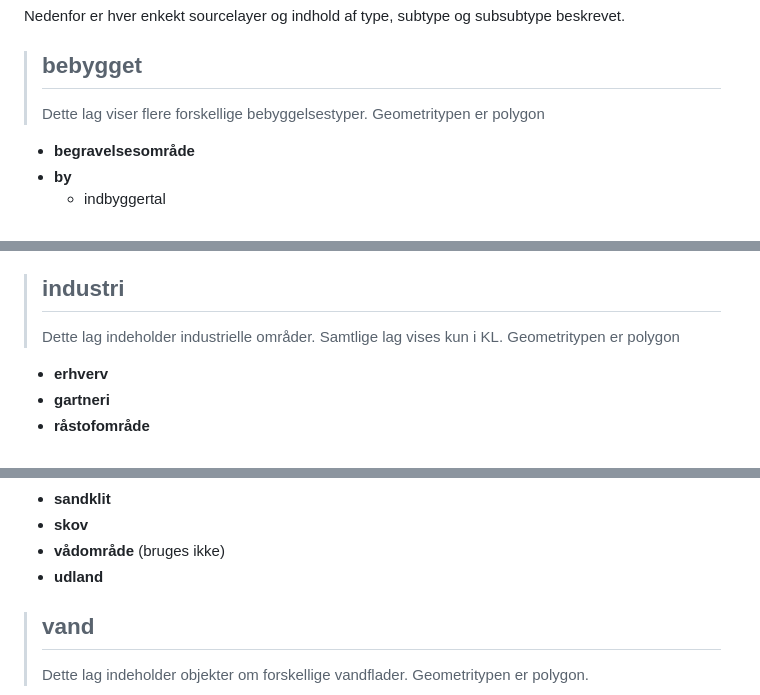
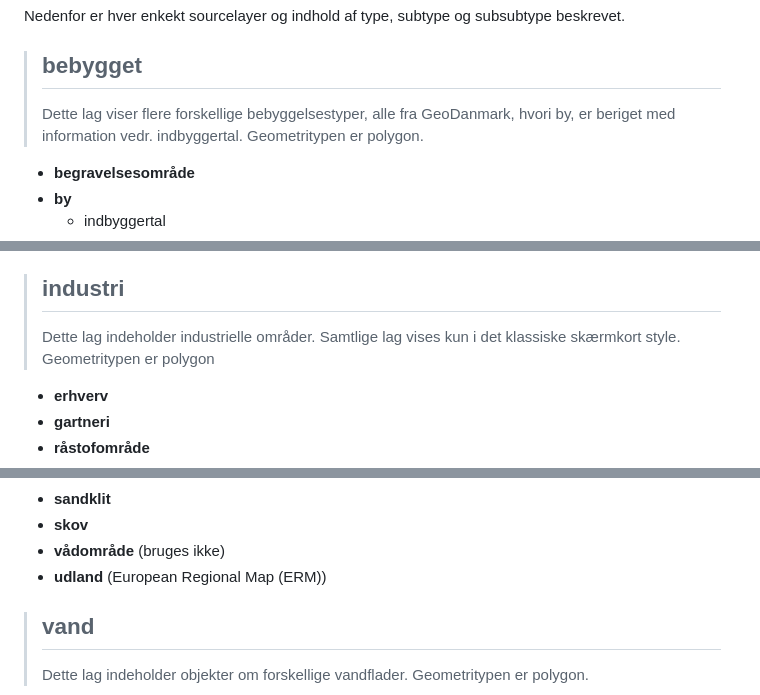
Before and after one commit to SDFIdk/vector_tiles_frontend, a Markdown page: docs/tutorials/vejledning.md, 3 parts joined by grey strips. GitHub-like rendering.

```diff
--- a/docs/tutorials/vejledning.md
+++ b/docs/tutorials/vejledning.md
@@ -51,7 +51,7 @@ Nedenfor er hver enkekt sourcelayer og indhold af type, subtype og subsubtype be
 
 > ## bebygget <b name="bebygget"></b>
 >
-> Dette lag viser flere forskellige bebyggelsestyper. Geometritypen er polygon
+> Dette lag viser flere forskellige bebyggelsestyper, alle fra GeoDanmark, hvori by, er beriget med information vedr. indbyggertal. Geometritypen er polygon.
 
 - **begravelsesområde**
 - **by**
@@ -81,7 +81,7 @@ Nedenfor er hver enkekt sourcelayer og indhold af type, subtype og subsubtype be
 
 > ## industri <b name="industri"></b>
 >
-> Dette lag indeholder industrielle områder. Samtlige lag vises kun i KL. Geometritypen er polygon
+> Dette lag indeholder industrielle områder. Samtlige lag vises kun i det klassiske skærmkort style. Geometritypen er polygon
 
 - **erhverv**
 - **gartneri**
@@ -155,7 +155,7 @@ Nedenfor er hver enkekt sourcelayer og indhold af type, subtype og subsubtype be
 - **sandklit**
 - **skov**
 - **vådområde** (bruges ikke)
-- **udland**
+- **udland** (European Regional Map (ERM))
 
 > ## vand <b name="vand"></b>
 >
```
Also changed, not shown: other parts of docs/tutorials/vejledning.md (+8 -7 lines).
